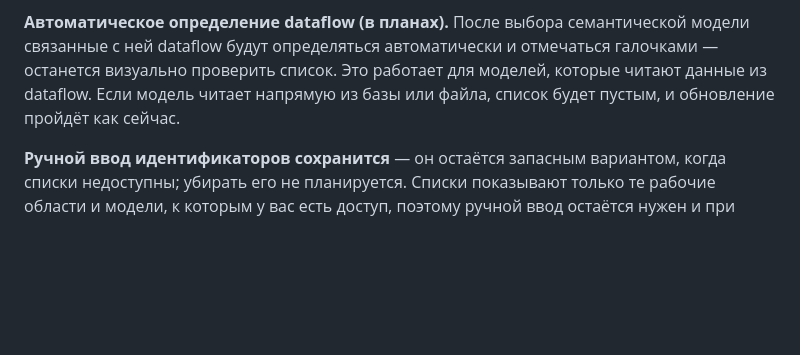
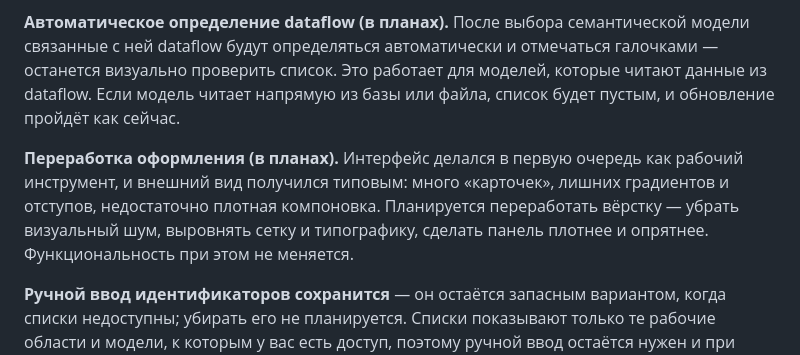
Before and after one commit to AlexBI-AZ/refresh-dashboard-rebind-public, a Markdown page: README.md, the part around the change. GitHub-like rendering; blank space fills up the shorter version.

Commit message:
docs: add a UI overhaul item to the roadmap
The panel was built as a working tool first, so the visual design came out generic - too many cards, gradients and generous spacing. Records the intent to rework the layout: remove visual noise, tighten the grid and typography.

Functionality is explicitly unchanged.

```diff
--- a/README.md
+++ b/README.md
@@ -394,6 +394,8 @@ if ($stopwatch.Elapsed.TotalHours -gt 11) {
 
 **Автоматическое определение dataflow (в планах).** После выбора семантической модели связанные с ней dataflow будут определяться автоматически и отмечаться галочками — останется визуально проверить список. Это работает для моделей, которые читают данные из dataflow. Если модель читает напрямую из базы или файла, список будет пустым, и обновление пройдёт как сейчас.
 
+**Переработка оформления (в планах).** Интерфейс делался в первую очередь как рабочий инструмент, и внешний вид получился типовым: много «карточек», лишних градиентов и отступов, недостаточно плотная компоновка. Планируется переработать вёрстку — убрать визуальный шум, выровнять сетку и типографику, сделать панель плотнее и опрятнее. Функциональность при этом не меняется.
+
 **Ручной ввод идентификаторов сохранится** — он остаётся запасным вариантом, когда списки недоступны; убирать его не планируется. Списки показывают только те рабочие области и модели, к которым у вас есть доступ, поэтому ручной ввод остаётся нужен и при ограниченных правах.
 
 Есть пожелание или замечание — создайте issue.
```
